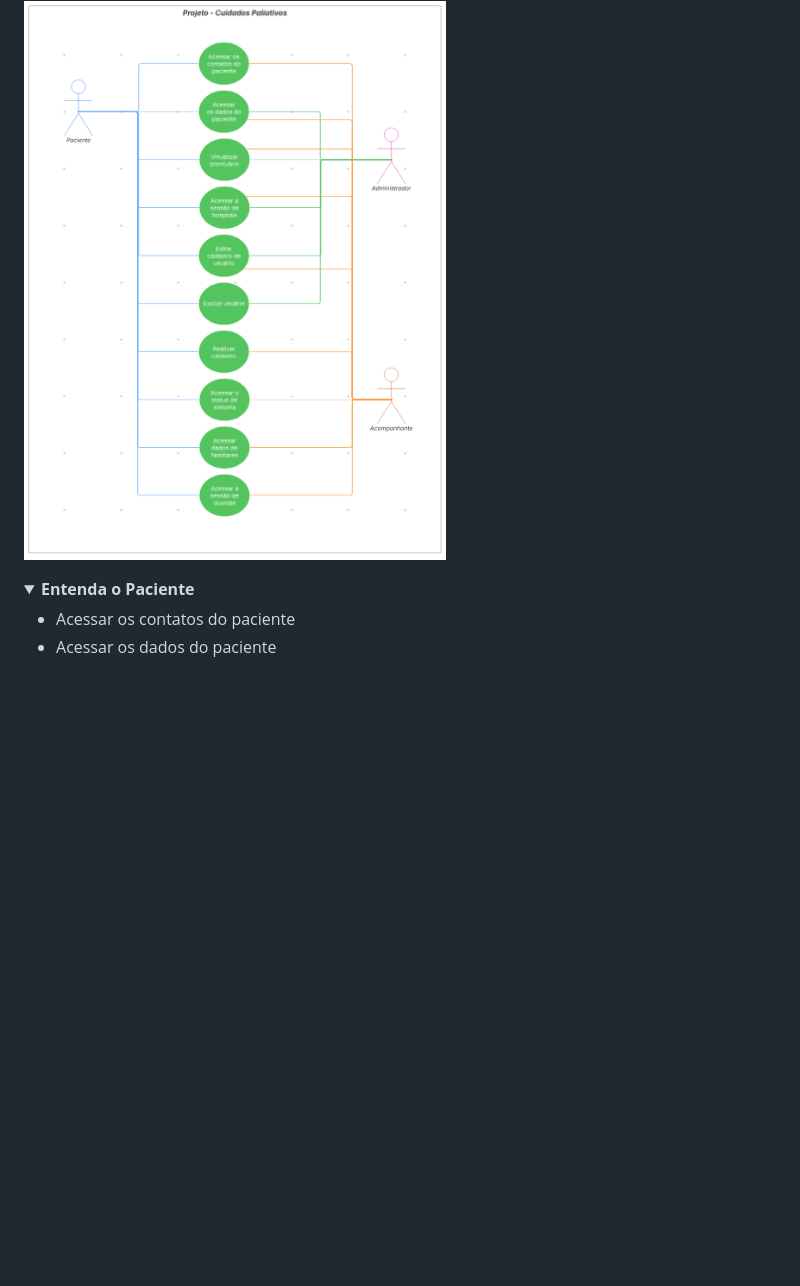
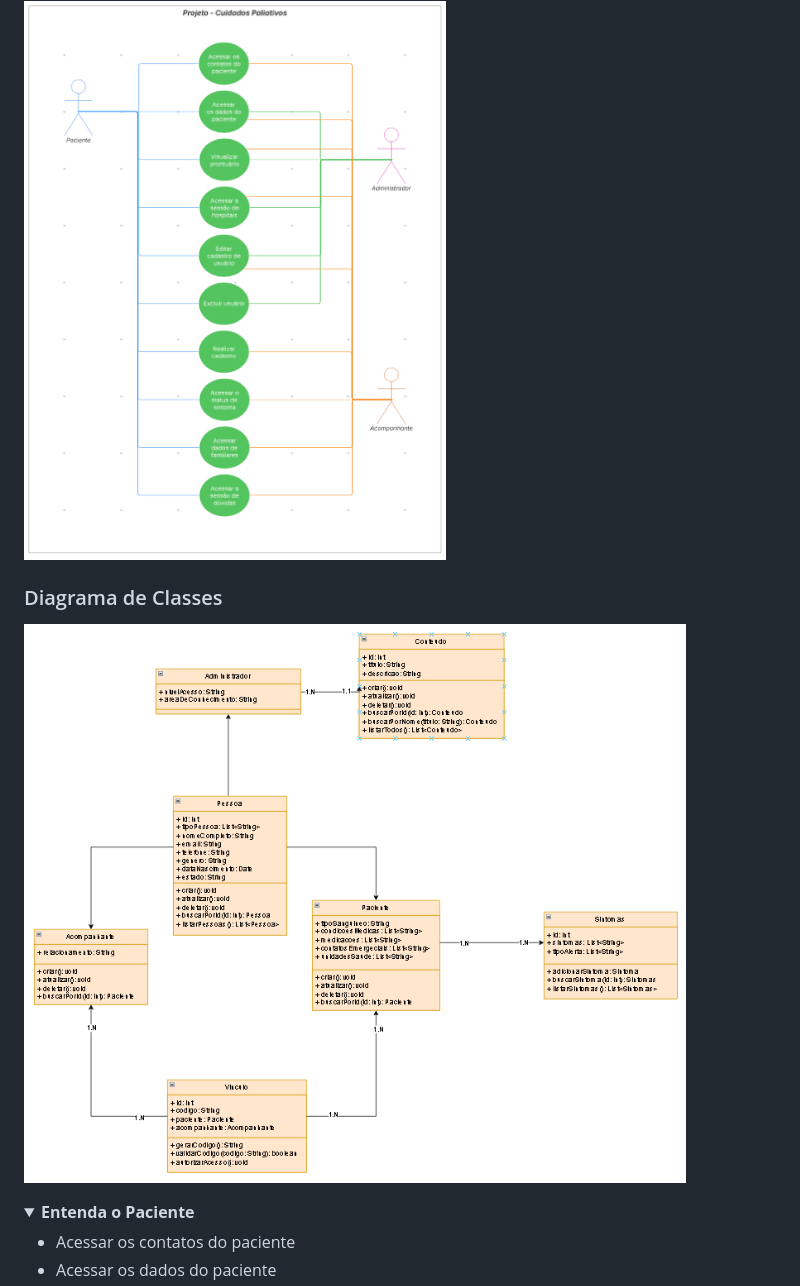
Before and after one commit to luizaisok/Projeto-Cuidados-Paliativos, a Markdown page: README.md, the part around the change. GitHub-like rendering; pictures changed too: img/diagrama-de-classes.png (added); folded sections open; blank space fills up the shorter version.

Commit message:
📚 docs: add Diagrama de Classes

```diff
--- a/README.md
+++ b/README.md
@@ -85,6 +85,10 @@ Com base na prototipação de autofidelização do cliente, desenvolvemos nossa
 ### Casos de Uso
 
 <img src="./img/caso-de-uso.png" alt="Diagrama de Caso de Uso" height="700px"><br>
+
+### Diagrama de Classes
+
+<img src="./img/diagrama-de-classes.png" alt="Diagrama de Classes" height="700px"><br>
 
 <details>
     <summary><strong>Entenda o Paciente</strong></summary>
```
